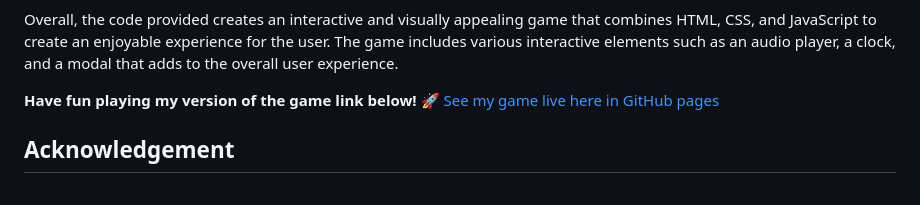
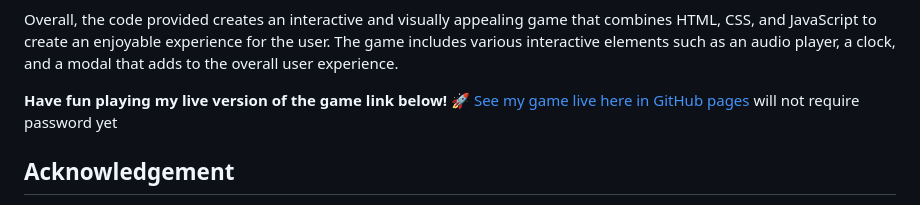
Before and after one commit to AOL83/RPSLS, a Markdown page: README.md, the part around one of its changes. Drawn GitHub-style.

Commit message:
Update MEADME.md
changed readme.md

```diff
--- a/README.md
+++ b/README.md
@@ -183,8 +187,9 @@ The seventh and final section of the code handles the logic of the game. When th
 
 Overall, the code provided creates an interactive and visually appealing game that combines HTML, CSS, and JavaScript to create an enjoyable experience for the user. The game includes various interactive elements such as an audio player, a clock, and a modal that adds to the overall user experience.
 
-**Have fun playing my version of the game link below!** 🚀
+**Have fun playing my live version of the game link below!** 🚀
 [See my game live here in GitHub pages](https://aol83.github.io/)
+will not require password yet
 
 ## Acknowledgement
 
```
Also changed, not shown: other parts of README.md (+4 -0 lines).
